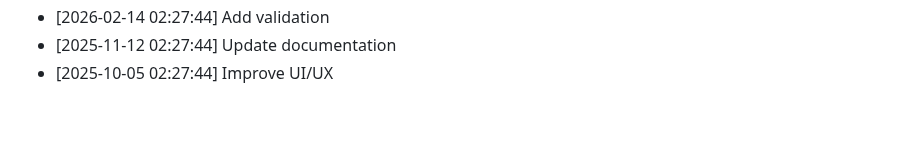
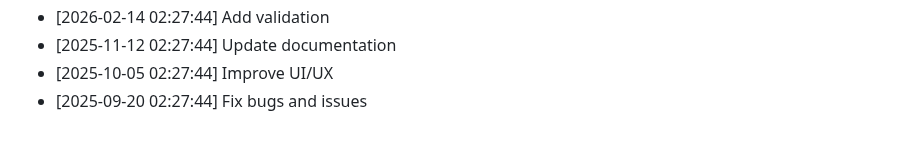
Before and after one commit to yash2277-ctrl/personal-portfolio, a Markdown page: README.md, the part around the change. Drawn GitHub-style.

Commit message:
chore: Fix bugs and issues

```diff
--- a/README.md
+++ b/README.md
@@ -566,3 +566,4 @@ Full Stack Developer | MERN Stack Specialist
 - [2026-02-14 02:27:44] Add validation
 - [2025-11-12 02:27:44] Update documentation
 - [2025-10-05 02:27:44] Improve UI/UX
+- [2025-09-20 02:27:44] Fix bugs and issues
```
